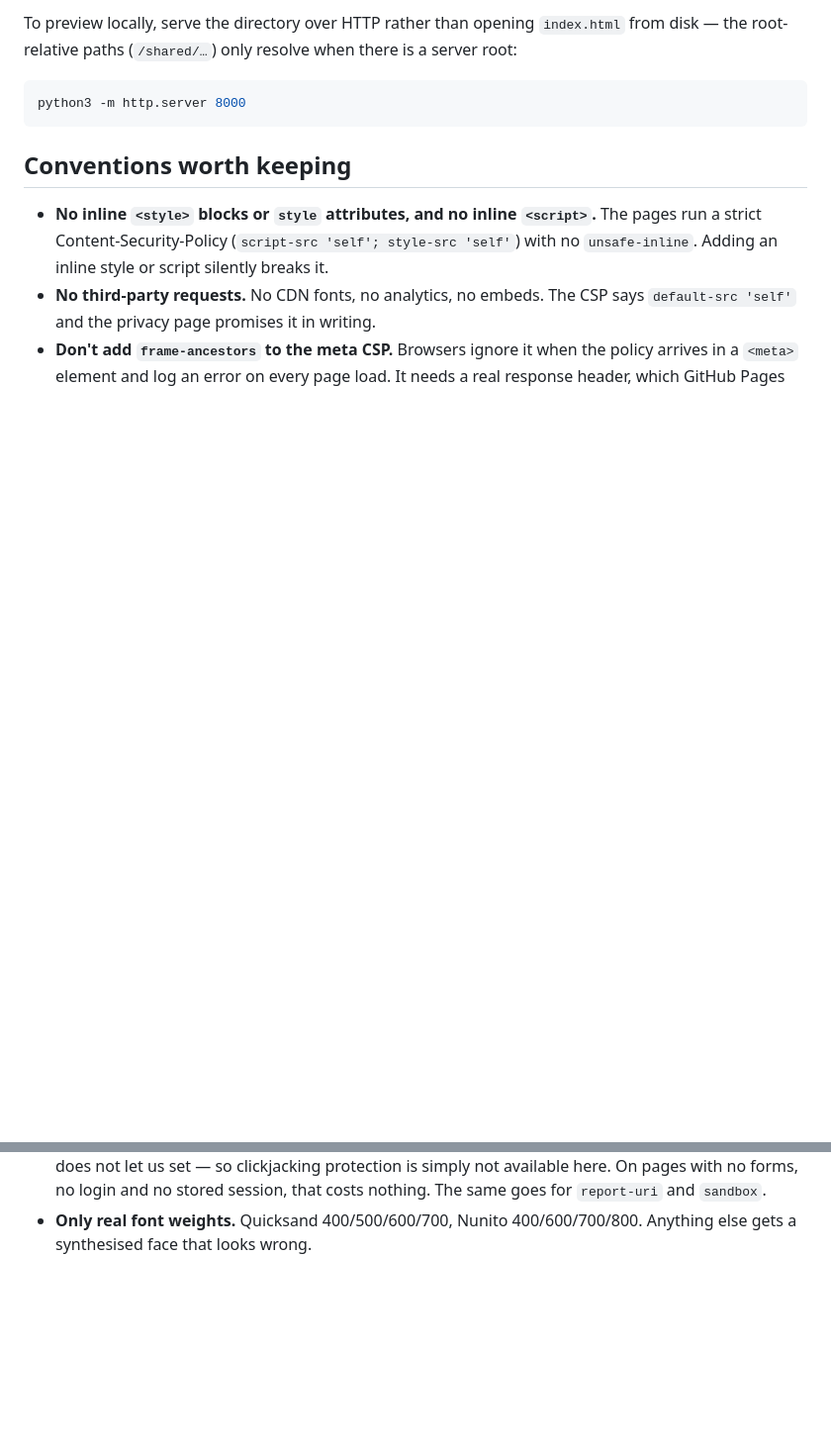
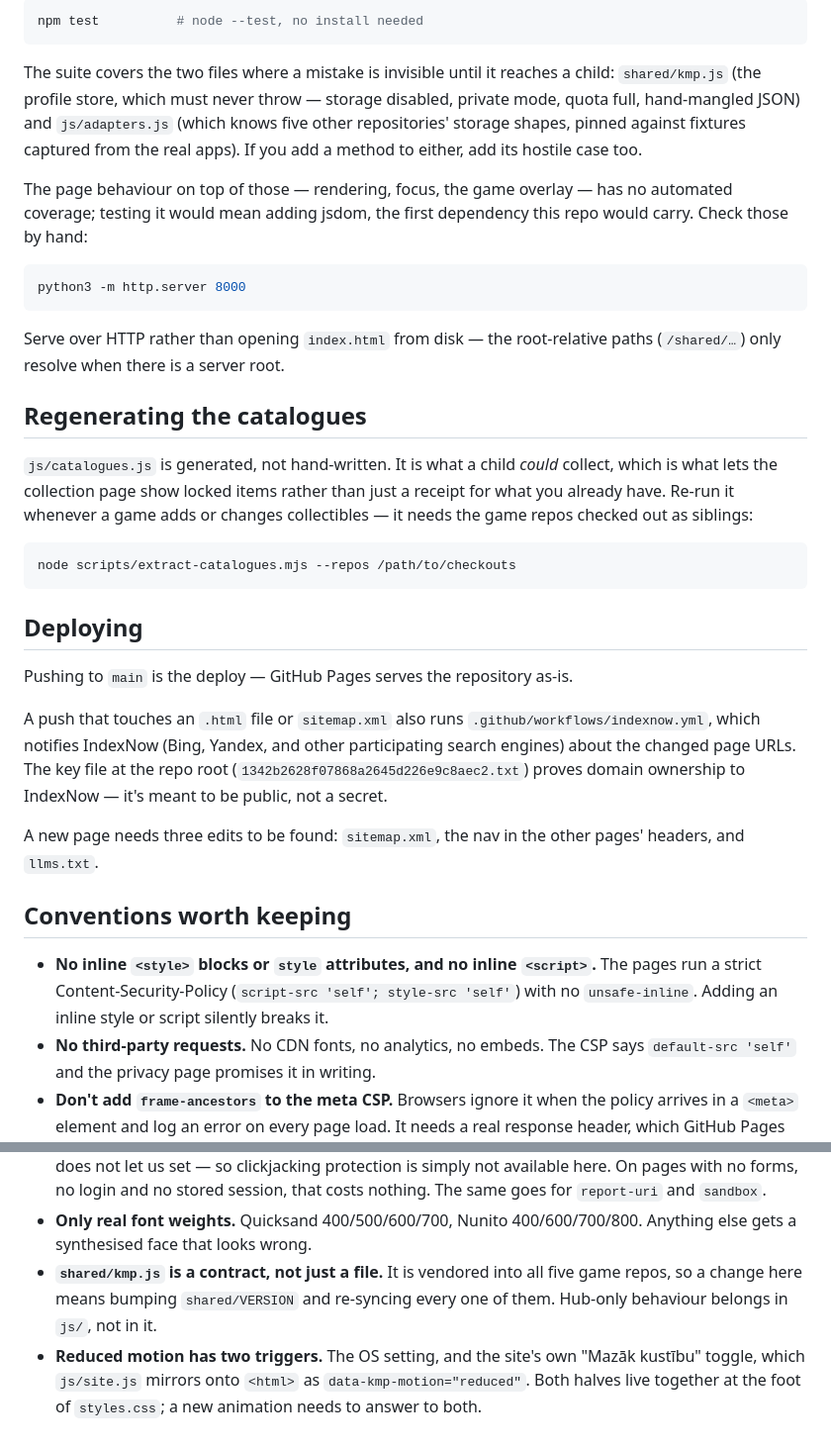
Before and after one commit to Hifistereo/Hifistereo.github.io, a Markdown page: README.md, 2 parts joined by grey strips. Shown at 99% size. GitHub-like rendering; blank space fills up the shorter version.

````diff
--- a/README.md
+++ b/README.md
@@ -56,11 +82,49 @@ domain ownership to IndexNow — it's meant to be public, not a secret.
 
-To preview locally, serve the directory over HTTP rather than opening
-`index.html` from disk — the root-relative paths (`/shared/…`) only resolve
-when there is a server root:
+```sh
+npm test          # node --test, no install needed
+```
+
+The suite covers the two files where a mistake is invisible until it reaches a
+child: `shared/kmp.js` (the profile store, which must never throw — storage
+disabled, private mode, quota full, hand-mangled JSON) and `js/adapters.js`
+(which knows five other repositories' storage shapes, pinned against fixtures
+captured from the real apps). If you add a method to either, add its hostile
+case too.
+
+The page behaviour on top of those — rendering, focus, the game overlay — has
+no automated coverage; testing it would mean adding jsdom, the first dependency
+this repo would carry. Check those by hand:
 
 ```sh
 python3 -m http.server 8000
 ```
+
+Serve over HTTP rather than opening `index.html` from disk — the root-relative
+paths (`/shared/…`) only resolve when there is a server root.
+
+## Regenerating the catalogues
+
+`js/catalogues.js` is generated, not hand-written. It is what a child *could*
+collect, which is what lets the collection page show locked items rather than
+just a receipt for what you already have. Re-run it whenever a game adds or
+changes collectibles — it needs the game repos checked out as siblings:
+
+```sh
+node scripts/extract-catalogues.mjs --repos /path/to/checkouts
+```
+
+## Deploying
+
+Pushing to `main` is the deploy — GitHub Pages serves the repository as-is.
+
+A push that touches an `.html` file or `sitemap.xml` also runs
+`.github/workflows/indexnow.yml`, which notifies IndexNow (Bing, Yandex, and
+other participating search engines) about the changed page URLs. The key file
+at the repo root (`1342b2628f07868a2645d226e9c8aec2.txt`) proves domain
+ownership to IndexNow — it's meant to be public, not a secret.
+
+A new page needs three edits to be found: `sitemap.xml`, the nav in the other
+pages' headers, and `llms.txt`.
 
 ## Conventions worth keeping
 
@@ -77,3 +141,10 @@ python3 -m http.server 8000
   `report-uri` and `sandbox`.
 - **Only real font weights.** Quicksand 400/500/600/700, Nunito 400/600/700/800.
   Anything else gets a synthesised face that looks wrong.
+- **`shared/kmp.js` is a contract, not just a file.** It is vendored into all
+  five game repos, so a change here means bumping `shared/VERSION` and
+  re-syncing every one of them. Hub-only behaviour belongs in `js/`, not in it.
+- **Reduced motion has two triggers.** The OS setting, and the site's own
+  "Mazāk kustību" toggle, which `js/site.js` mirrors onto `<html>` as
+  `data-kmp-motion="reduced"`. Both halves live together at the foot of
+  `styles.css`; a new animation needs to answer to both.
````
Also changed, not shown: other parts of README.md (+37 -11 lines).
